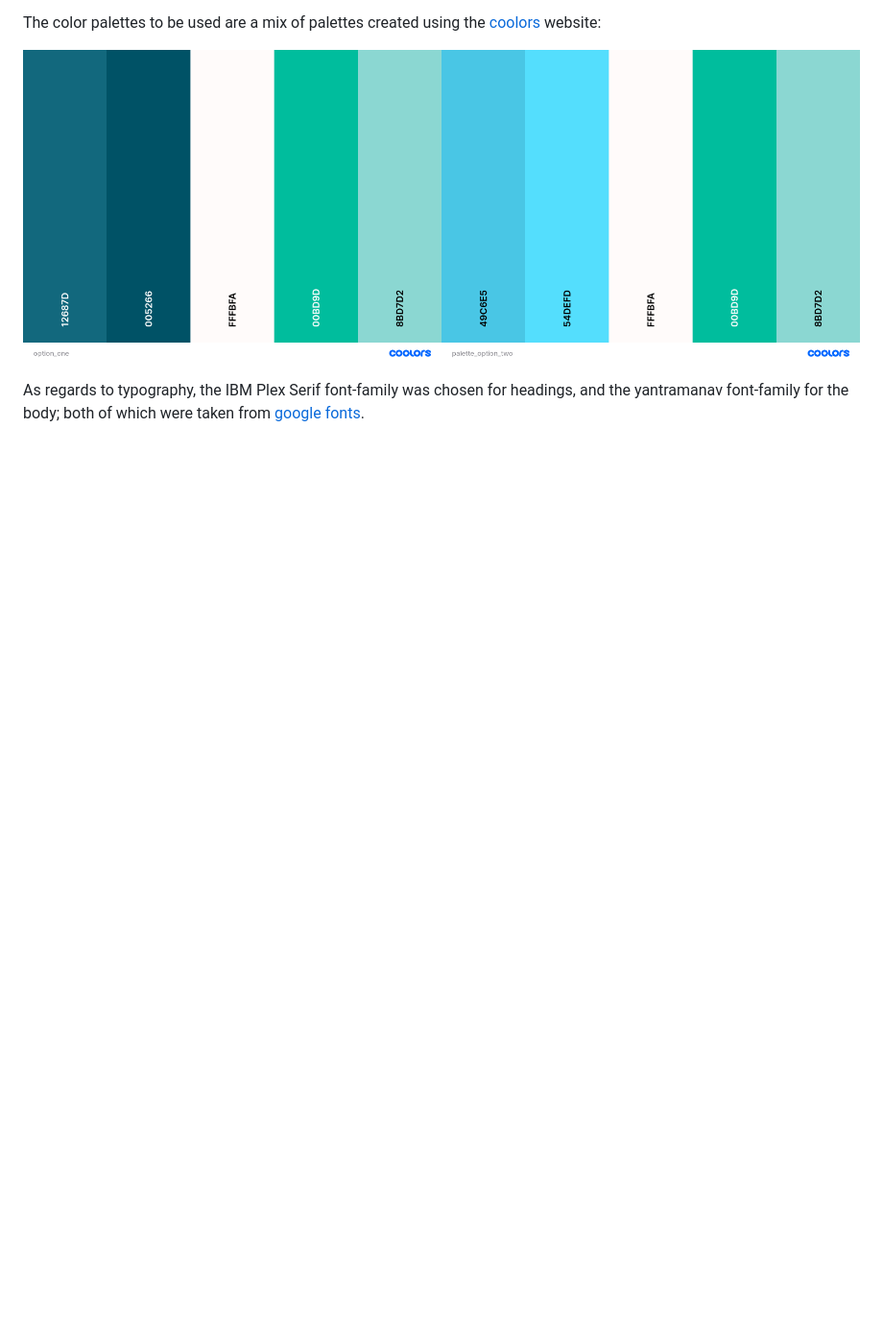
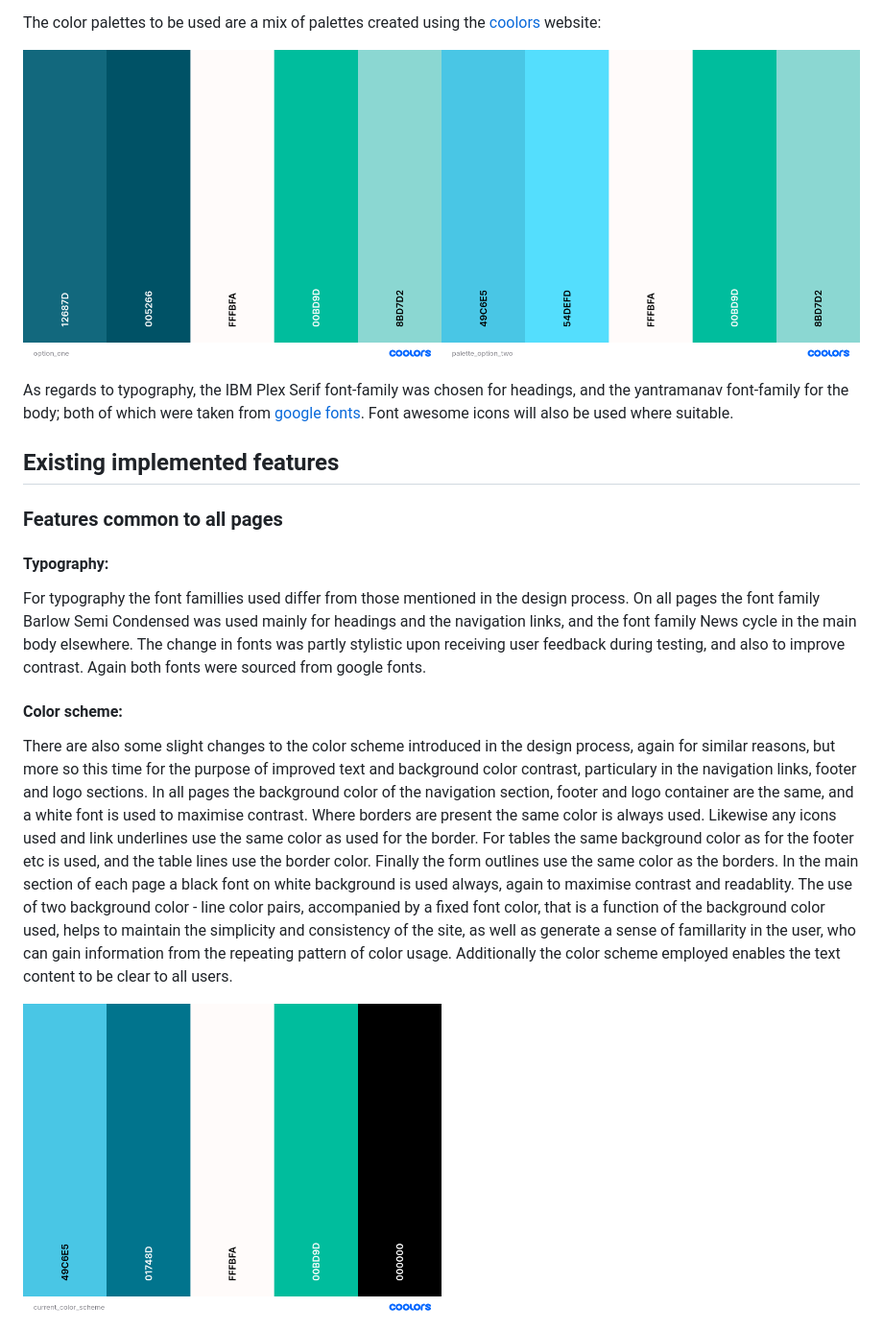
Before and after one commit to MatthewBayfield/tutor-u, a Markdown page: README.md, the part around the change. Shown: that part at 96% size. Rendered like a GitHub page; pictures changed too: docs/screenshots/current_color_scheme.png (added); blank space fills up the shorter version.

Commit message:
Edit surface subsection content. Add Existing features section and typography and color scheme subsections. Add current color palette screenshot.

```diff
--- a/README.md
+++ b/README.md
@@ -96,4 +96,16 @@ The color palettes to be used are a mix of palettes created using the [coolors](
 <img src="docs/screenshots/palette_set_one.png" width=50% height=50%><img src="docs/screenshots/palette_set_two.png" width=50% height=50%>
 
 As regards to typography, the IBM Plex Serif font-family was chosen for headings, and the yantramanav font-family for the body; both of which were taken from
-[google fonts](https://fonts.google.com/).
+[google fonts](https://fonts.google.com/). Font awesome icons will also be used where suitable.
+
+## Existing implemented features
+
+### Features common to all pages
+
+#### Typography:
+For typography the font famillies used differ from those mentioned in the design process. On all pages the font family Barlow Semi Condensed was used mainly for headings and the navigation links, and the font family News cycle in the main body elsewhere. The change in fonts was partly stylistic upon receiving user feedback during testing, and also to improve contrast. Again both fonts were sourced from google fonts.
+
+#### Color scheme:
+There are also some slight changes to the color scheme introduced in the design process, again for similar reasons, but more so this time for the purpose of improved text and background color contrast, particulary in the navigation links, footer and logo sections. In all pages the background color of the navigation section, footer and logo container are the same, and a white font is used to maximise contrast. Where borders are present the same color is always used. Likewise any icons used and link underlines use the same color as used for the border. For tables the same background color as for the footer etc is used, and the table lines use the border color. Finally the form outlines use the same color as the borders. In the main section of each page a black font on white background is used always, again to maximise contrast and readablity. The use of two background color - line color pairs, accompanied by a fixed font color, that is a function of the background color used, helps to maintain the simplicity and consistency of the site, as well as  generate a sense of famillarity in the user, who can gain information from the repeating pattern of color usage. Additionally the color scheme employed enables the text content to be clear to all users.
+
+<img src="docs/screenshots/current_color_scheme.png" width=50% height=50%>
```
